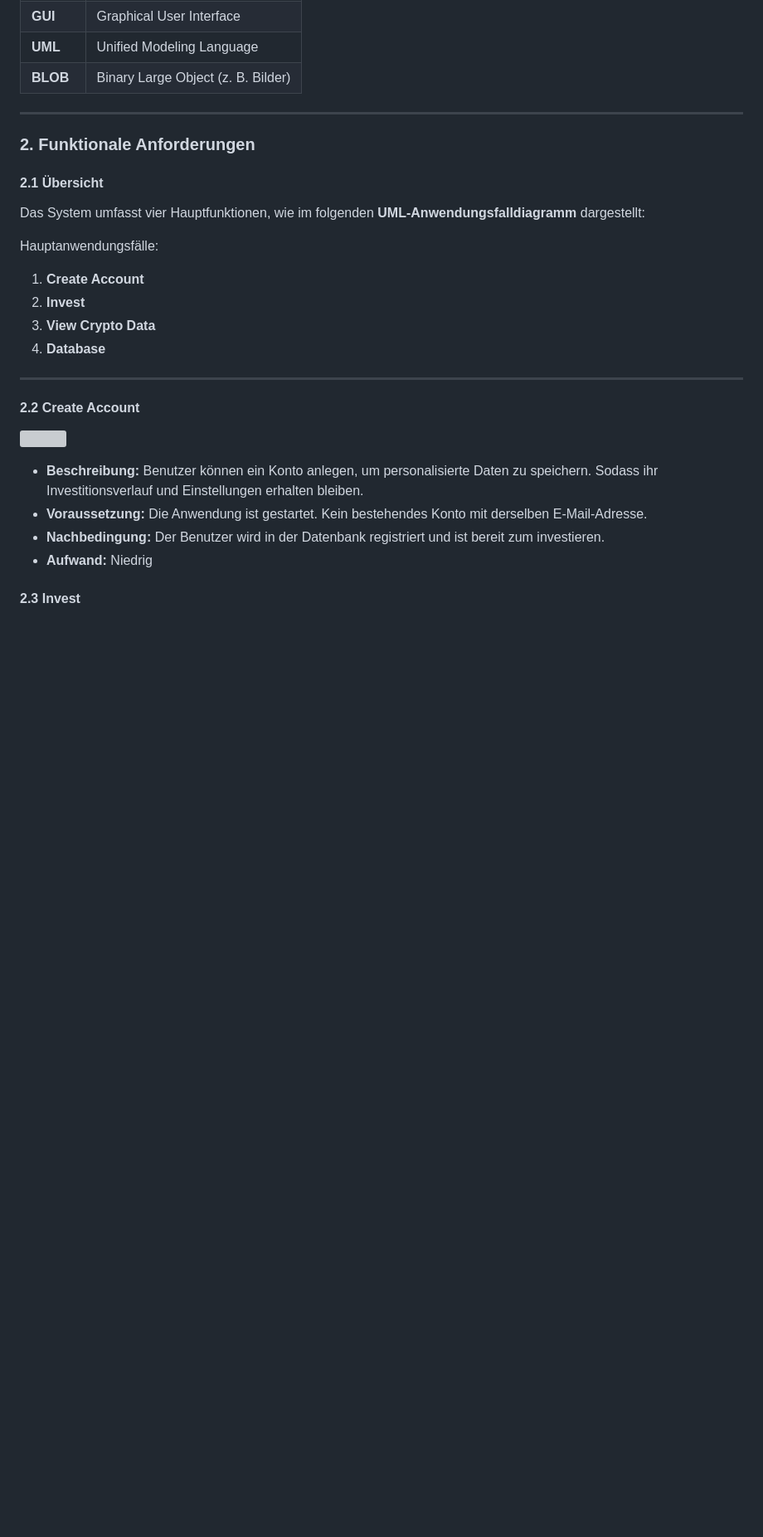
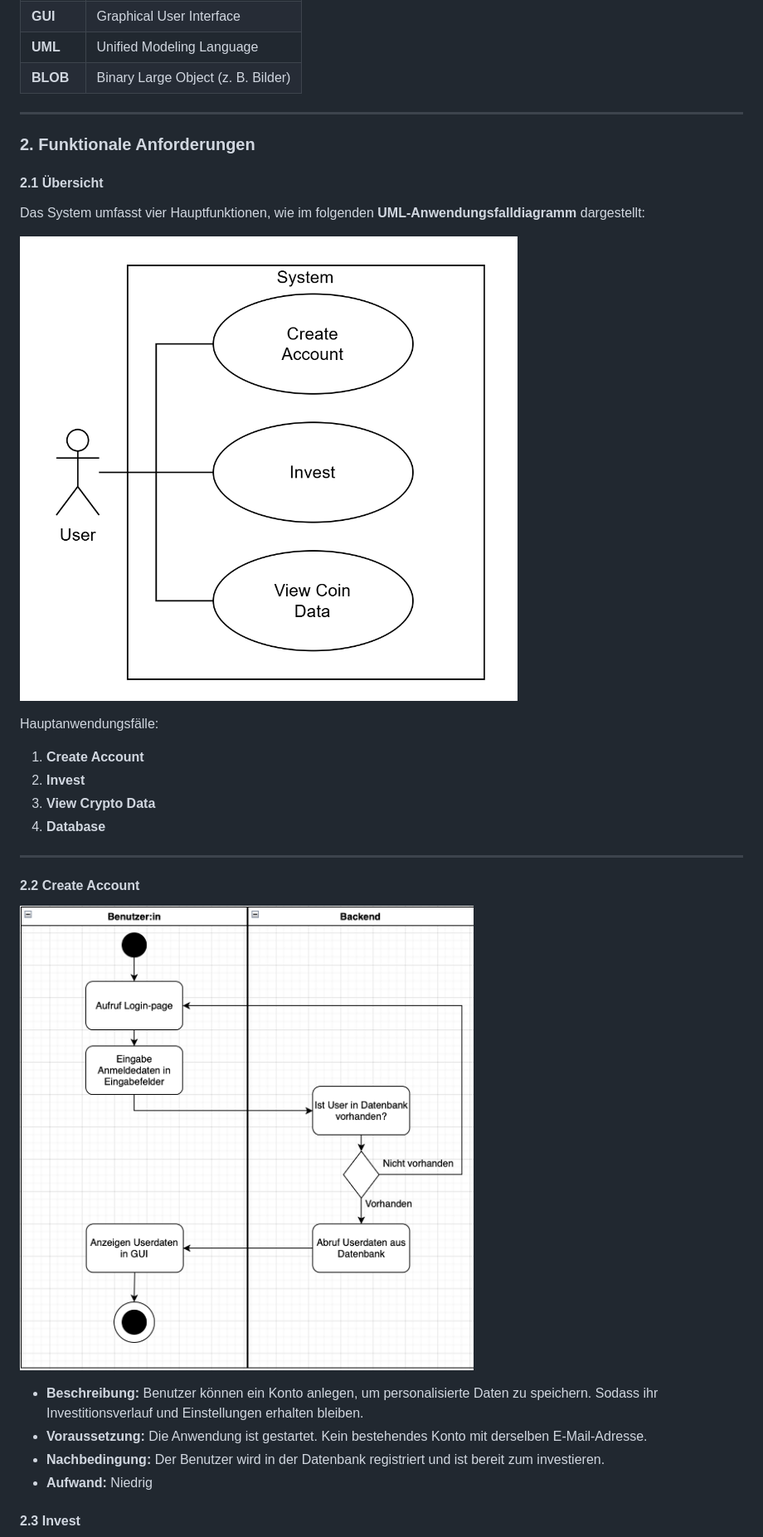
Before and after one commit to Lucas-Klein1/CryptoBroker, a Markdown page: docs/SoftwareAnforderungsspezifikation.md, the part around the change printed below. Shown: that part at 83% size. Rendered like a GitHub page; blank space fills up the shorter version; grey boxes are pictures that could not be loaded.

```diff
--- a/docs/SoftwareAnforderungsspezifikation.md
+++ b/docs/SoftwareAnforderungsspezifikation.md
@@ -31,6 +31,8 @@ Es dient der Umsetzung eines Desktop-Tools zur Verwaltung und Anzeige von Krypto
 
 Das System umfasst vier Hauptfunktionen, wie im folgenden **UML-Anwendungsfalldiagramm** dargestellt:
 
+![UML Use Case Diagram](UML/UML-UseCase.png "UML Use Case Diagram")
+
 Hauptanwendungsfälle:
 
 1. **Create Account**
@@ -41,7 +43,8 @@ Hauptanwendungsfälle:
 ---
 
 #### 2.2 Create Account
-![](\docs\UML\Aktivitätendiagramm_Anmelden_User.png)
+
+![UML](UML/Aktivitätendiagramm_Anmelden_User.png)
 
 - **Beschreibung:** Benutzer können ein Konto anlegen, um personalisierte Daten zu speichern. Sodass ihr Investitionsverlauf und Einstellungen erhalten bleiben.
 - **Voraussetzung:** Die Anwendung ist gestartet. Kein bestehendes Konto mit derselben E-Mail-Adresse.
```
Also changed, not shown: other parts of docs/SoftwareAnforderungsspezifikation.md (+6 -2 lines).
